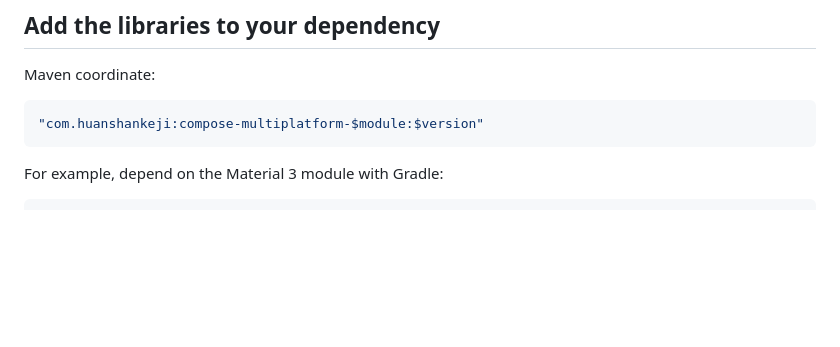
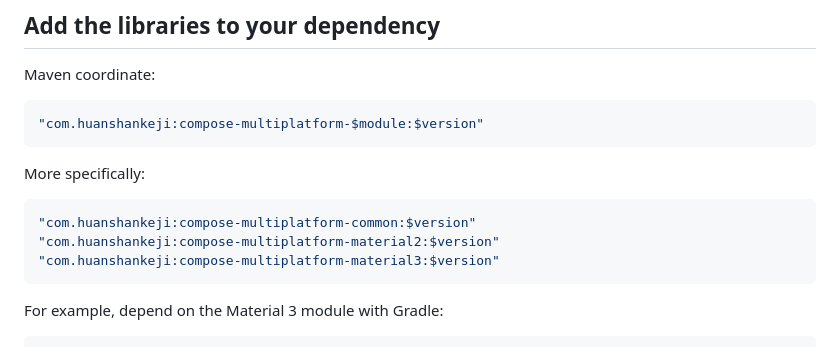
Before and after one commit to huanshankeji/compose-multiplatform-material, a Markdown page: README.md, the part around the change. Drawn GitHub-style; blank space fills up the shorter version.

````diff
--- a/README.md
+++ b/README.md
@@ -114,6 +114,13 @@ Maven coordinate:
 "com.huanshankeji:compose-multiplatform-$module:$version"
 ```
 
+More specifically:
+```kotlin
+"com.huanshankeji:compose-multiplatform-common:$version"
+"com.huanshankeji:compose-multiplatform-material2:$version"
+"com.huanshankeji:compose-multiplatform-material3:$version"
+```
+
 For example, depend on the Material 3 module with Gradle:
 
 ```kotlin
````
